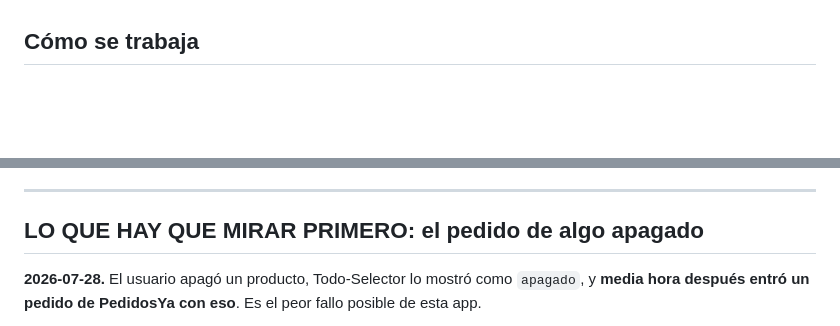
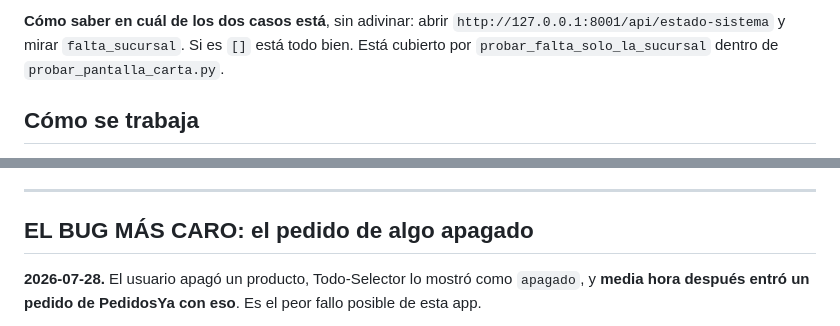
Before and after one commit to guerrasur/todo-selector, a Markdown page: TRASPASO.md, 2 parts joined by grey strips. GitHub-like rendering; blank space fills up the shorter version.

```diff
--- a/TRASPASO.md
+++ b/TRASPASO.md
@@ -52,3 +135,7 @@ borra el catálogo a nadie que ya venía usando la app.
+**Cómo saber en cuál de los dos casos está**, sin adivinar: abrir
+`http://127.0.0.1:8001/api/estado-sistema` y mirar `falta_sucursal`. Si es `[]`
+está todo bien. Está cubierto por `probar_falta_solo_la_sucursal` dentro de
+`probar_pantalla_carta.py`.
 
 ## Cómo se trabaja
 
@@ -150,7 +240,7 @@ cola).
 
 ---
 
-## LO QUE HAY QUE MIRAR PRIMERO: el pedido de algo apagado
+## EL BUG MÁS CARO: el pedido de algo apagado
 
 **2026-07-28.** El usuario apagó un producto, Todo-Selector lo mostró como
 `apagado`, y **media hora después entró un pedido de PedidosYa con eso**. Es
```
Also changed, not shown: other parts of TRASPASO.md (+103 -14 lines).
